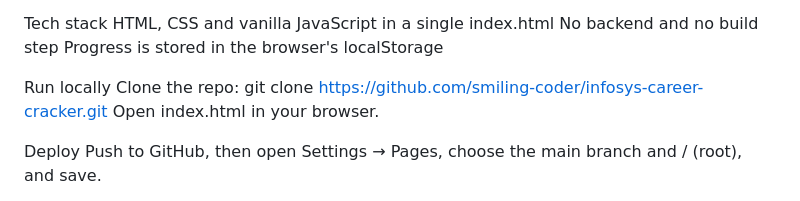
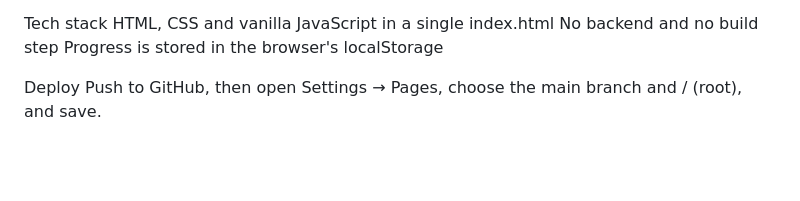
Before and after one commit to smiling-coder/My-First-website, a Markdown page: README.md, the part around the change. Drawn GitHub-style; blank space fills up the shorter version.

Commit message:
Update README to remove local run instructions
Removed instructions for running the project locally.

```diff
--- a/README.md
+++ b/README.md
@@ -31,9 +31,6 @@ HTML, CSS and vanilla JavaScript in a single index.html
 No backend and no build step
 Progress is stored in the browser's localStorage
 
-Run locally
-Clone the repo: git clone https://github.com/smiling-coder/infosys-career-cracker.git
-Open index.html in your browser.
 
 Deploy
 Push to GitHub, then open Settings → Pages, choose the main branch and / (root), and save.
```
